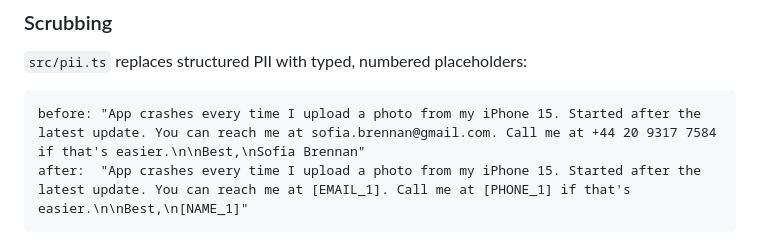
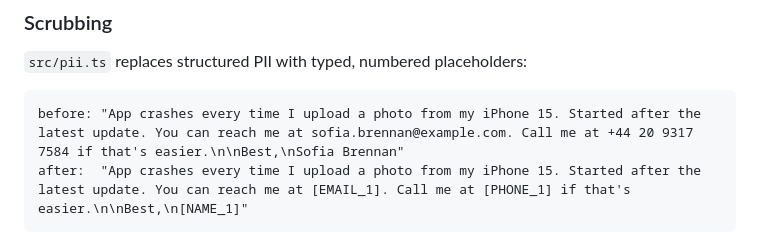
Before and after one commit to frogr/austn, a Markdown page: content/blog_posts/golden-sets-from-production-logs.md, the part around the change. Rendered like a GitHub page.

Commit message:
Use a reserved example domain in the sample lesson
Co-Authored-By: Claude Fable 5.1 <noreply@anthropic.com>
Claude-Session: https://claude.ai/code/session_01Gtf5f5q3qdpH9ABd1cV1Wf

````diff
--- a/content/blog_posts/golden-sets-from-production-logs.md
+++ b/content/blog_posts/golden-sets-from-production-logs.md
@@ -64,7 +64,7 @@ If your logs don't have `signals.agent_override` or something like it, that is t
 `src/pii.ts` replaces structured PII with typed, numbered placeholders:
 
 ```
-before: "App crashes every time I upload a photo from my iPhone 15. Started after the latest update. You can reach me at sofia.brennan@gmail.com. Call me at +44 20 9317 7584 if that's easier.\n\nBest,\nSofia Brennan"
+before: "App crashes every time I upload a photo from my iPhone 15. Started after the latest update. You can reach me at sofia.brennan@example.com. Call me at +44 20 9317 7584 if that's easier.\n\nBest,\nSofia Brennan"
 after:  "App crashes every time I upload a photo from my iPhone 15. Started after the latest update. You can reach me at [EMAIL_1]. Call me at [PHONE_1] if that's easier.\n\nBest,\n[NAME_1]"
 ```
 
````
